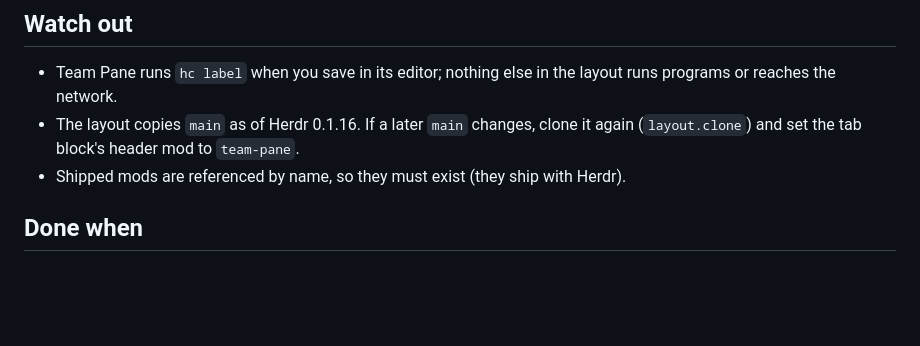
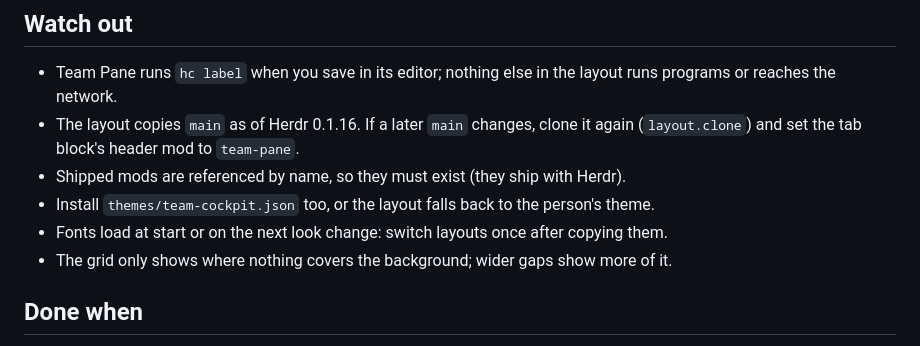
Before and after one commit to gbrinan/herdr-team-pane, a Markdown page: team-cockpit/RECIPE.md, the part around one of its changes. Drawn GitHub-style; blank space fills up the shorter version.

```diff
--- a/team-cockpit/RECIPE.md
+++ b/team-cockpit/RECIPE.md
@@ -49,6 +66,9 @@ follows the person's theme.
 - The layout copies `main` as of Herdr 0.1.16. If a later `main` changes, clone it again
   (`layout.clone`) and set the tab block's header mod to `team-pane`.
 - Shipped mods are referenced by name, so they must exist (they ship with Herdr).
+- Install `themes/team-cockpit.json` too, or the layout falls back to the person's theme.
+- Fonts load at start or on the next look change: switch layouts once after copying them.
+- The grid only shows where nothing covers the background; wider gaps show more of it.
 
 ## Done when
 
```
Also changed, not shown: other parts of team-cockpit/RECIPE.md (+29 -12 lines), README.md (+7 -2 lines), team-pane/RECIPE.md (+14 -5 lines), team-cockpit/preview.png, 14 other files.
